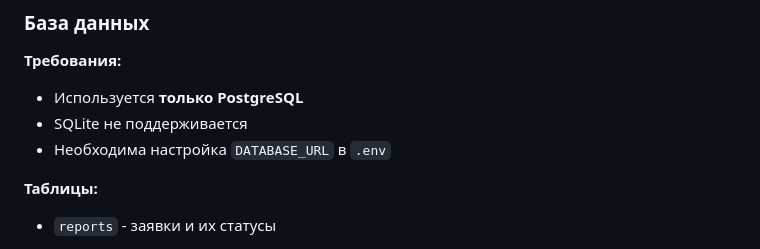
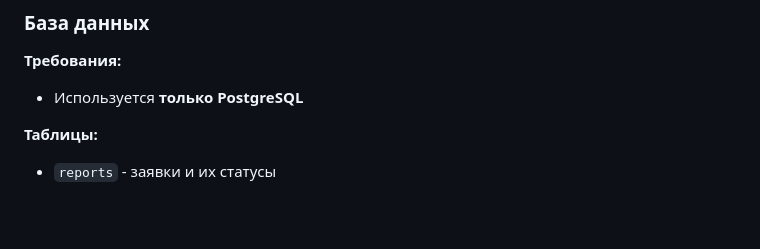
Before and after one commit to mshaim001-hue/ikap, a Markdown page: README.md, the part around the change. GitHub-like rendering; blank space fills up the shorter version.

```diff
--- a/README.md
+++ b/README.md
@@ -69,8 +69,6 @@
 
 **Требования:**
 - Используется **только PostgreSQL**
-- SQLite не поддерживается
-- Необходима настройка `DATABASE_URL` в `.env`
 
 **Таблицы:**
 - `reports` - заявки и их статусы
```
Also changed, not shown: CHANGES.md (deleted, +0 -51 lines).
